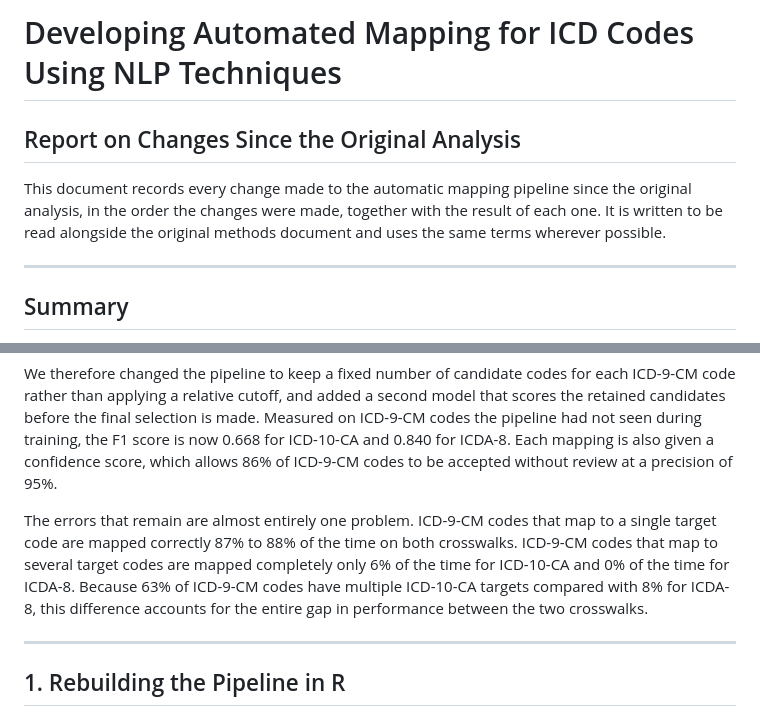
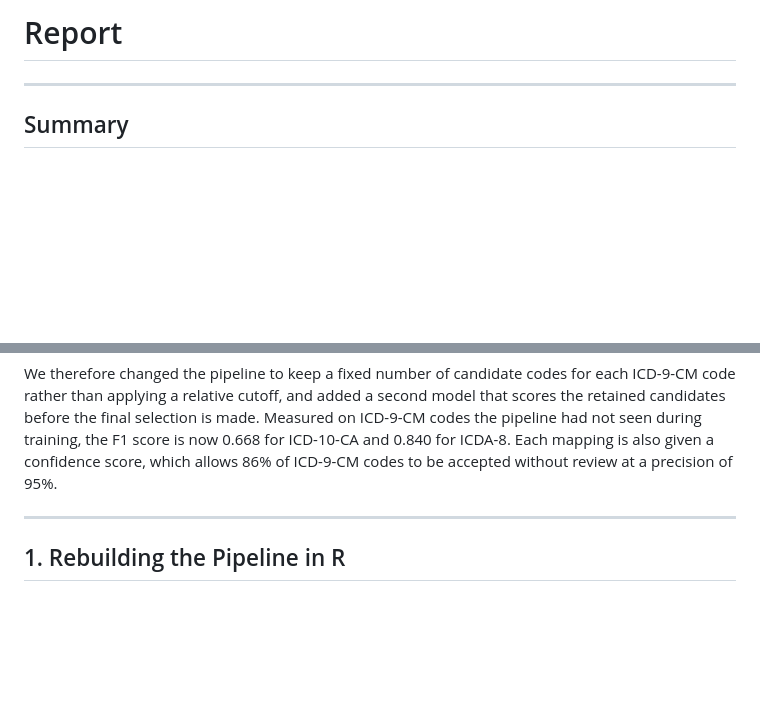
Before and after one commit to huznot/SAPBert, a Markdown page: report.md, 2 parts joined by grey strips. GitHub-like rendering; blank space fills up the shorter version.

```diff
--- a/report.md
+++ b/report.md
@@ -1,11 +1,4 @@
-# Developing Automated Mapping for ICD Codes Using NLP Techniques
-
-## Report on Changes Since the Original Analysis
-
-This document records every change made to the automatic mapping pipeline since
-the original analysis, in the order the changes were made, together with the
-result of each one. It is written to be read alongside the original methods
-document and uses the same terms wherever possible.
+# Report
 
 ---
 
@@ -34,14 +27,6 @@ Measured on ICD-9-CM codes the pipeline had not seen during training, the F1
 score is now 0.668 for ICD-10-CA and 0.840 for ICDA-8. Each mapping is also
 given a confidence score, which allows 86% of ICD-9-CM codes to be accepted
 without review at a precision of 95%.
-
-The errors that remain are almost entirely one problem. ICD-9-CM codes that map
-to a single target code are mapped correctly 87% to 88% of the time on both
-crosswalks. ICD-9-CM codes that map to several target codes are mapped
-completely only 6% of the time for ICD-10-CA and 0% of the time for ICDA-8.
-Because 63% of ICD-9-CM codes have multiple ICD-10-CA targets compared with 8%
-for ICDA-8, this difference accounts for the entire gap in performance between
-the two crosswalks.
 
 ---
 
```
Also changed, not shown: other parts of report.md (+63 -25 lines).
